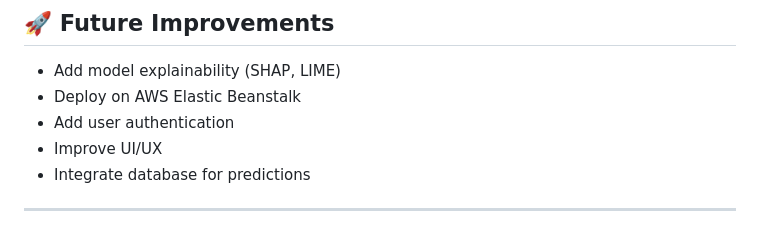
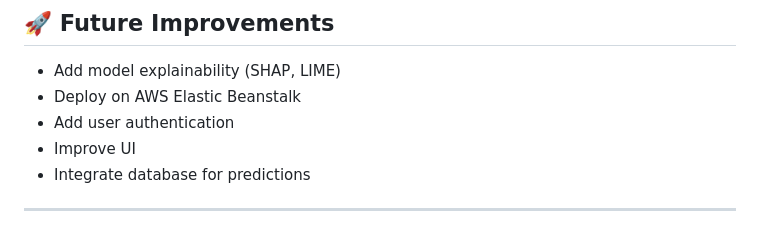
Before and after one commit to alobroke/student_performance_predictor, a Markdown page: README.md, the part around the change. Drawn GitHub-style.

Commit message:
Update UI/UX improvement description in README

```diff
--- a/README.md
+++ b/README.md
@@ -157,7 +157,7 @@ http://127.0.0.1:5000/
 * Add model explainability (SHAP, LIME)
 * Deploy on AWS Elastic Beanstalk
 * Add user authentication
-* Improve UI/UX
+* Improve UI
 * Integrate database for predictions
 
 ---
```
